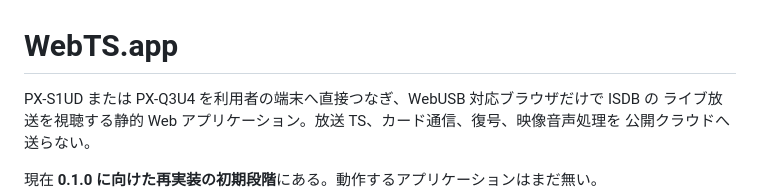
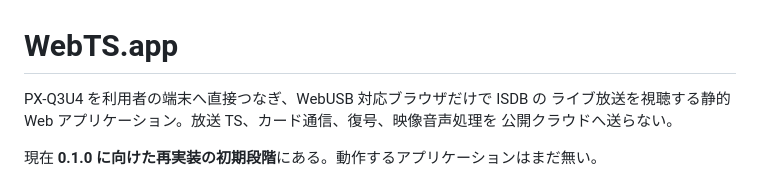
Before and after one commit to Khronos31/WebTS.app, a Markdown page: README.md, the part around the change. Drawn GitHub-style.

```diff
--- a/README.md
+++ b/README.md
@@ -1,6 +1,6 @@
 # WebTS.app
 
-PX-S1UD または PX-Q3U4 を利用者の端末へ直接つなぎ、WebUSB 対応ブラウザだけで ISDB の
+PX-Q3U4 を利用者の端末へ直接つなぎ、WebUSB 対応ブラウザだけで ISDB の
 ライブ放送を視聴する静的 Web アプリケーション。放送 TS、カード通信、復号、映像音声処理を
 公開クラウドへ送らない。
 
```
Also changed, not shown: docs/FINDINGS.md (+37 -7 lines), docs/UPSTREAM.md (+4 -0 lines).
